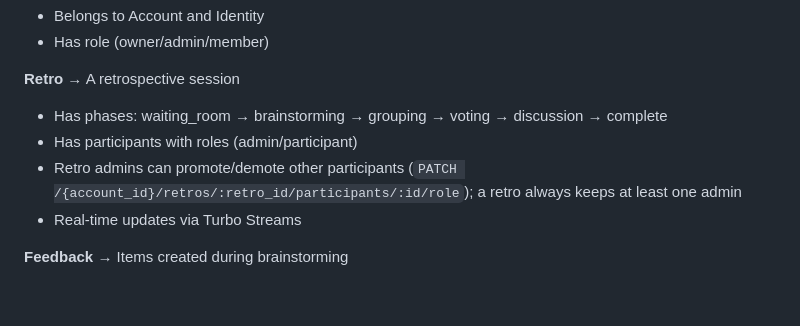
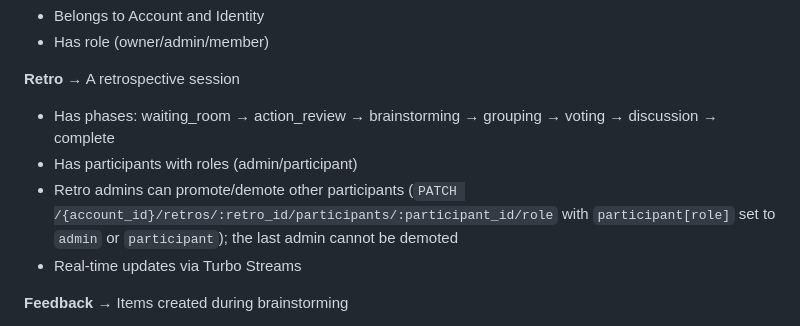
Before and after one commit to JangoCG/fastretro, a Markdown page: AGENTS.md, the part around the change. Rendered like a GitHub page; blank space fills up the shorter version.

Commit message:
1 docs: apply cross-model doc review fixes to AGENTS.md    2    3 - Add missing action_review phase to the Retro phase order    4 - Correct role endpoint param (:participant_id, not :id) and document    5   the participant[role] payload; phrase the guard precisely (the last    6   admin cannot be demoted)    7    8 Co-Authored-By: Claude Fable 5 <noreply@anthropic.com>

```diff
--- a/AGENTS.md
+++ b/AGENTS.md
@@ -86,9 +86,9 @@ Fast Retro uses **URL path-based multi-tenancy**:
 - Has role (owner/admin/member)
 
 **Retro** → A retrospective session
-- Has phases: waiting_room → brainstorming → grouping → voting → discussion → complete
+- Has phases: waiting_room → action_review → brainstorming → grouping → voting → discussion → complete
 - Has participants with roles (admin/participant)
-- Retro admins can promote/demote other participants (`PATCH /{account_id}/retros/:retro_id/participants/:id/role`); a retro always keeps at least one admin
+- Retro admins can promote/demote other participants (`PATCH /{account_id}/retros/:retro_id/participants/:participant_id/role` with `participant[role]` set to `admin` or `participant`); the last admin cannot be demoted
 - Real-time updates via Turbo Streams
 
 **Feedback** → Items created during brainstorming
```
